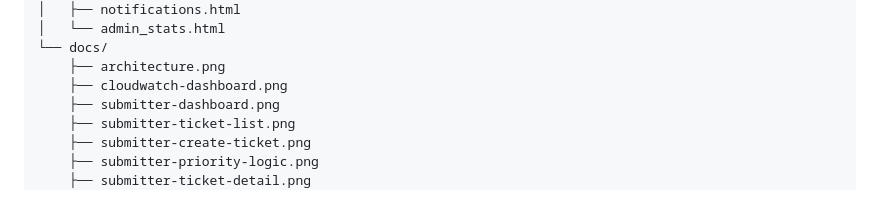
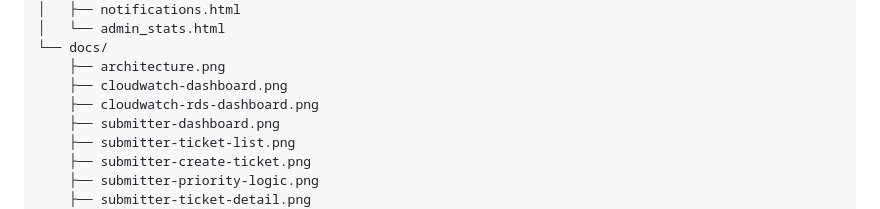
Before and after one commit to viclin822/aws-internal-case-management-system, a Markdown page: README.md, the part around the change. Drawn GitHub-style.

Commit message:
docs: update project structure to include RDS dashboard screenshot

```diff
--- a/README.md
+++ b/README.md
@@ -441,6 +441,7 @@ aws-internal-case-management-system/
 └── docs/
     ├── architecture.png
     ├── cloudwatch-dashboard.png
+    ├── cloudwatch-rds-dashboard.png
     ├── submitter-dashboard.png
     ├── submitter-ticket-list.png
     ├── submitter-create-ticket.png
```
